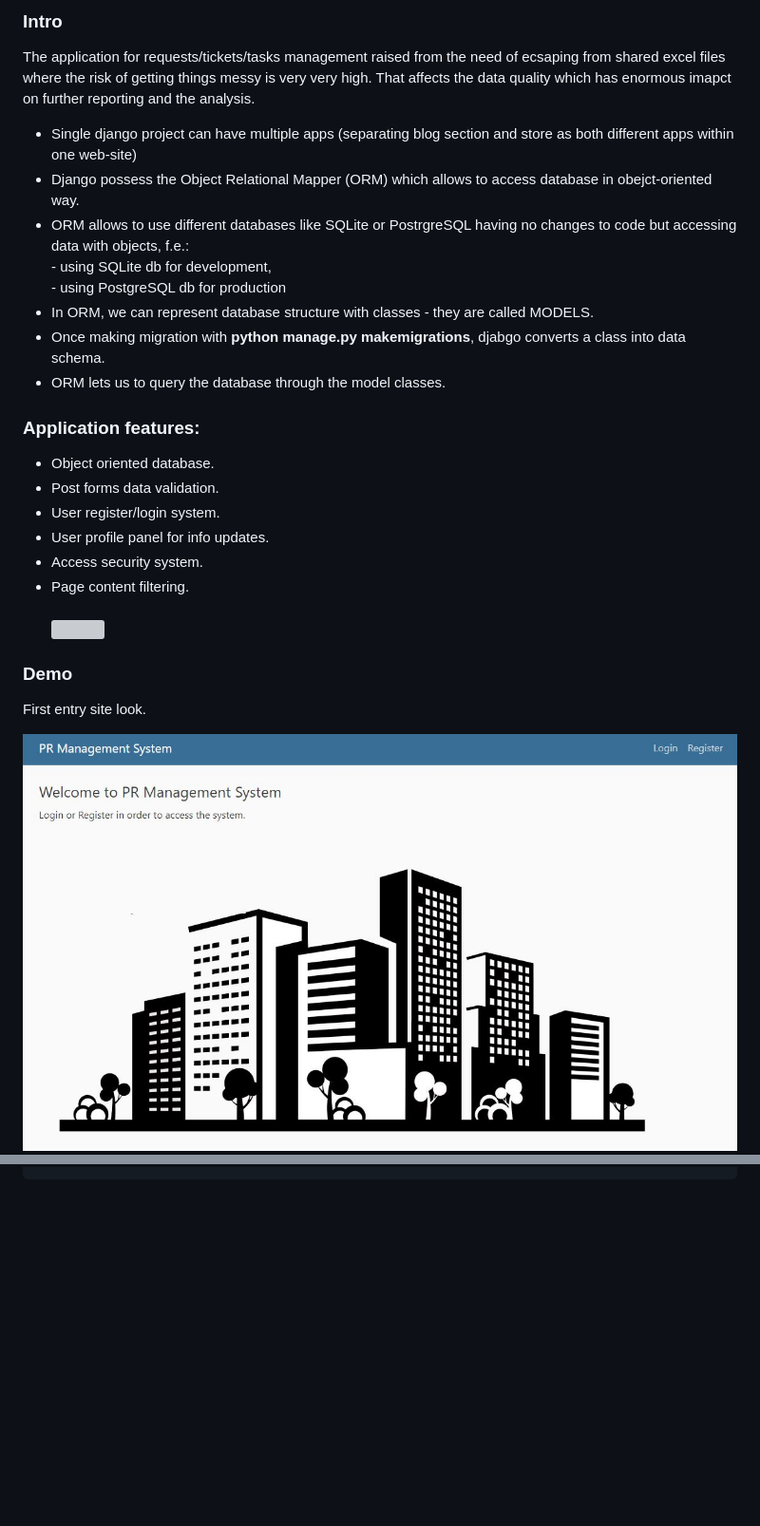
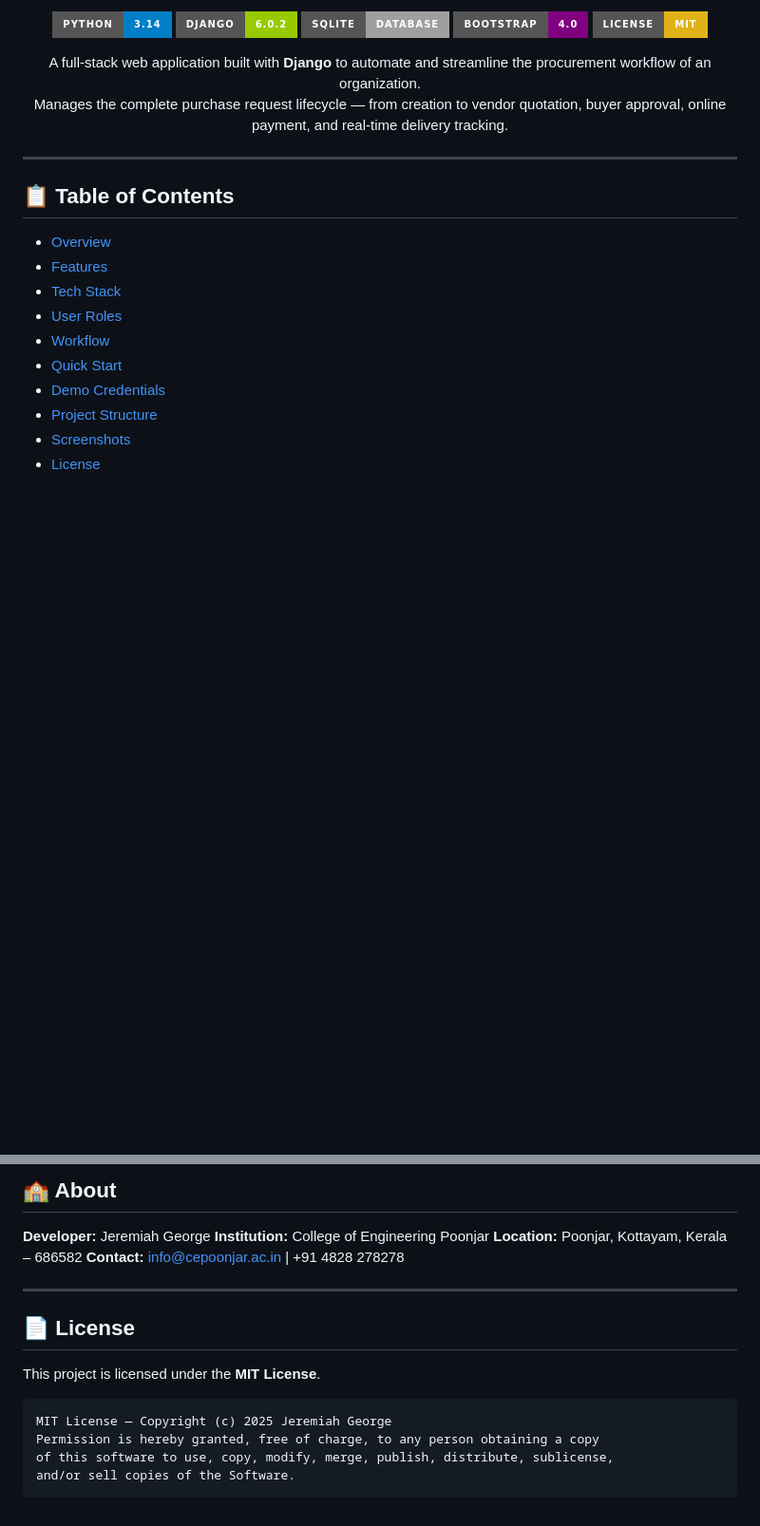
Before and after one commit to jeremiah016-web/Purchase-Request-Management-System, a Markdown page: README.md, 2 parts joined by grey strips. Shown at 95% size. Rendered like a GitHub page; badges without logos; blank space fills up the shorter version; grey boxes are pictures that could not be loaded.

````diff
--- a/README.md
+++ b/README.md
@@ -2,34 +2,29 @@
 
-<h3>Intro</h3>
-<p>The application for requests/tickets/tasks management raised from the need of ecsaping from shared excel files where the risk of getting things messy is very very high. That affects the data quality which has enormous imapct on further reporting and the analysis.</p>
+<p align="center">
+  <img src="https://img.shields.io/badge/Python-3.14-blue?style=for-the-badge&logo=python&logoColor=white"/>
+  <img src="https://img.shields.io/badge/Django-6.0.2-green?style=for-the-badge&logo=django&logoColor=white"/>
+  <img src="https://img.shields.io/badge/SQLite-Database-lightgrey?style=for-the-badge&logo=sqlite&logoColor=white"/>
+  <img src="https://img.shields.io/badge/Bootstrap-4.0-purple?style=for-the-badge&logo=bootstrap&logoColor=white"/>
+  <img src="https://img.shields.io/badge/License-MIT-yellow?style=for-the-badge"/>
+</p>
 
-<ul>
- <li>Single django project can have multiple apps (separating blog section and store as both different apps within one web-site)</li>
- <li>Django possess the Object Relational Mapper (ORM) which allows to access database in obejct-oriented way.</li>
- <li>ORM allows to use different databases like SQLite or PostrgreSQL having no changes to code but accessing data with objects, f.e.:
-  <br>
-  - using SQLite db for development,<br>
-  - using PostgreSQL db for production
- </li>
- <li>In ORM, we can represent database structure with classes - they are called MODELS.</li>
- <li>Once making migration with <b>python manage.py makemigrations</b>, djabgo converts a class into data schema.</li>
- <li>ORM lets us to query the database through the model classes.</li>
-</ul>
+<p align="center">
+  A full-stack web application built with <strong>Django</strong> to automate and streamline the procurement workflow of an organization.<br>
+  Manages the complete purchase request lifecycle — from creation to vendor quotation, buyer approval, online payment, and real-time delivery tracking.
+</p>
 
-<h3>Application features:</h3>
-<ul>
- <li>Object oriented database.</li>
- <li>Post forms data validation.</li>
- <li>User register/login system.</li>
- <li>User profile panel for info updates.</li>
- <li>Access security system.</li>
- <li>Page content filtering.</li>
- <br>
- <img src="images/django.gif">
-</ul>
+---
 
+## 📋 Table of Contents
 
-<h3>Demo</h3>
-<p>First entry site look.</p>
-<img src="images/pr_system.JPG">
+- [Overview](#overview)
+- [Features](#features)
+- [Tech Stack](#tech-stack)
+- [User Roles](#user-roles)
+- [Workflow](#workflow)
+- [Quick Start](#quick-start)
+- [Demo Credentials](#demo-credentials)
+- [Project Structure](#project-structure)
+- [Screenshots](#screenshots)
+- [License](#license)
 
@@ -111,0 +253,19 @@ INSTALLED_APPS = [
+## 🏫 About
+
+**Developer:** Jeremiah George
+**Institution:** College of Engineering Poonjar
+**Location:** Poonjar, Kottayam, Kerala – 686582
+**Contact:** info@cepoonjar.ac.in | +91 4828 278278
+
+---
+
+## 📄 License
+
+This project is licensed under the **MIT License**.
+
+```
+MIT License — Copyright (c) 2025 Jeremiah George
+Permission is hereby granted, free of charge, to any person obtaining a copy
+of this software to use, copy, modify, merge, publish, distribute, sublicense,
+and/or sell copies of the Software.
+```
````
Also changed, not shown: other parts of README.md (+215 -69 lines).
